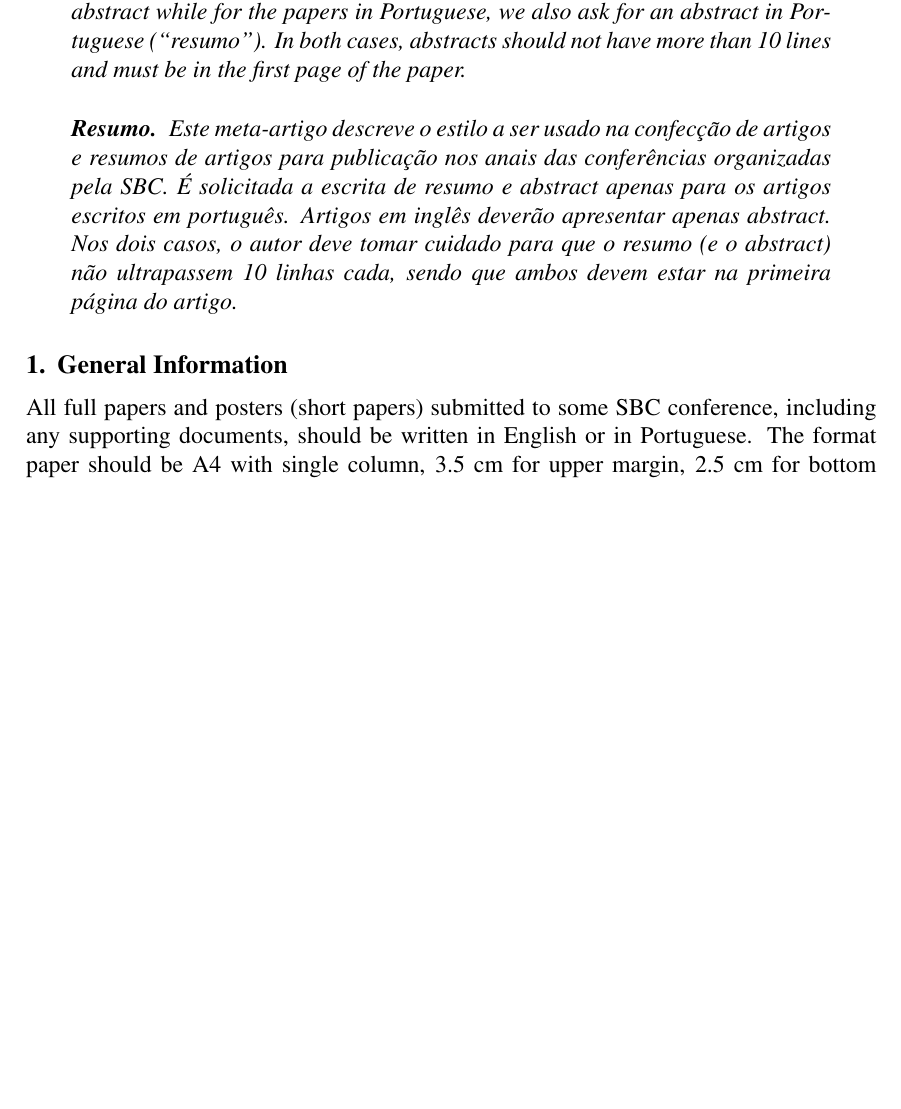
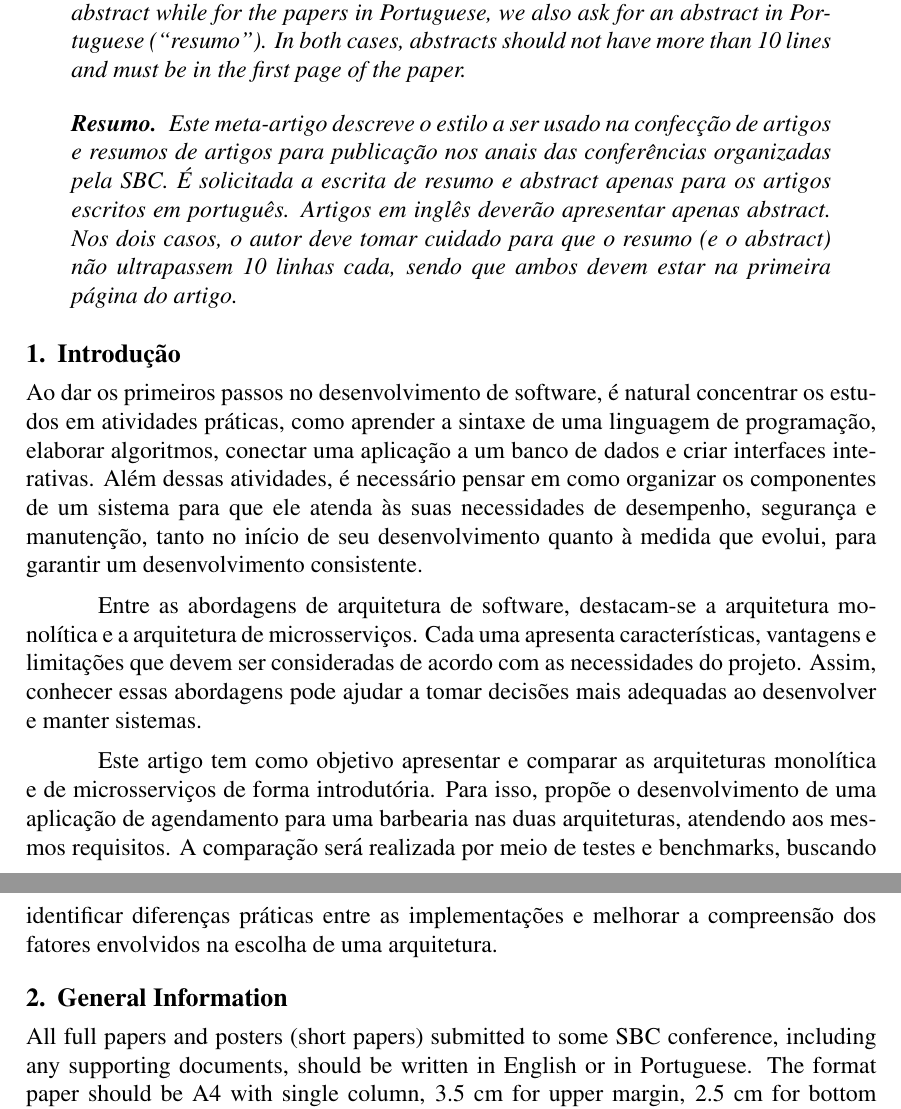
Before and after one commit to DavigNascimento/artigo_engenharia, a LaTeX paper (artigo/sbc-template.tex): part of page 1 of 4 before the commit and two parts of pages 1 and 2 of 4 after it, the two joined at a grey line, cut so that both start at the same text, the shorter picture padded with empty space. Compiled offline with pdfLaTeX.

```diff
--- a/artigo/sbc-template.tex
+++ b/artigo/sbc-template.tex
@@ -49,6 +49,14 @@
   página do artigo.
 \end{resumo}
 
+
+\section{Introdução}
+
+Ao dar os primeiros passos no desenvolvimento de software, é natural concentrar os estudos em atividades práticas, como aprender a sintaxe de uma linguagem de programação, elaborar algoritmos, conectar uma aplicação a um banco de dados e criar interfaces interativas. Além dessas atividades, é necessário pensar em como organizar os componentes de um sistema para que ele atenda às suas necessidades de desempenho, segurança e manutenção, tanto no início de seu desenvolvimento quanto à medida que evolui, para garantir um desenvolvimento consistente.
+
+Entre as abordagens de arquitetura de software, destacam-se a arquitetura monolítica e a arquitetura de microsserviços. Cada uma apresenta características, vantagens e limitações que devem ser consideradas de acordo com as necessidades do projeto. Assim, conhecer essas abordagens pode ajudar a tomar decisões mais adequadas ao desenvolver e manter sistemas.
+
+Este artigo tem como objetivo apresentar e comparar as arquiteturas monolítica e de microsserviços de forma introdutória. Para isso, propõe o desenvolvimento de uma aplicação de agendamento para uma barbearia nas duas arquiteturas, atendendo aos mesmos requisitos. A comparação será realizada por meio de testes e benchmarks, buscando identificar diferenças práticas entre as implementações e melhorar a compreensão dos fatores envolvidos na escolha de uma arquitetura.
 
 \section{General Information}
 
```
Also changed, not shown: artigo/sbc-template.pdf, docs/2020_sbsi_minicurso_soa-camera-ready.pdf (added), docs/3060-7894-1-PB.pdf (added), docs/40375-1310-33072-1-10-20260202.pdf (added), docs/791-Artigo Final-3295-1-4-20210531.pdf (added), docs/MARIANA ARAÚJO LUCENA - TCC ARTIGO CIÊNCIA DA COMPUTAÇÃO 2021.pdf (added), docs/submissao-2302-arquivo-10014.pdf (added), docs/submissao-2379-arquivo-10033.pdf (added), 6 other files.
